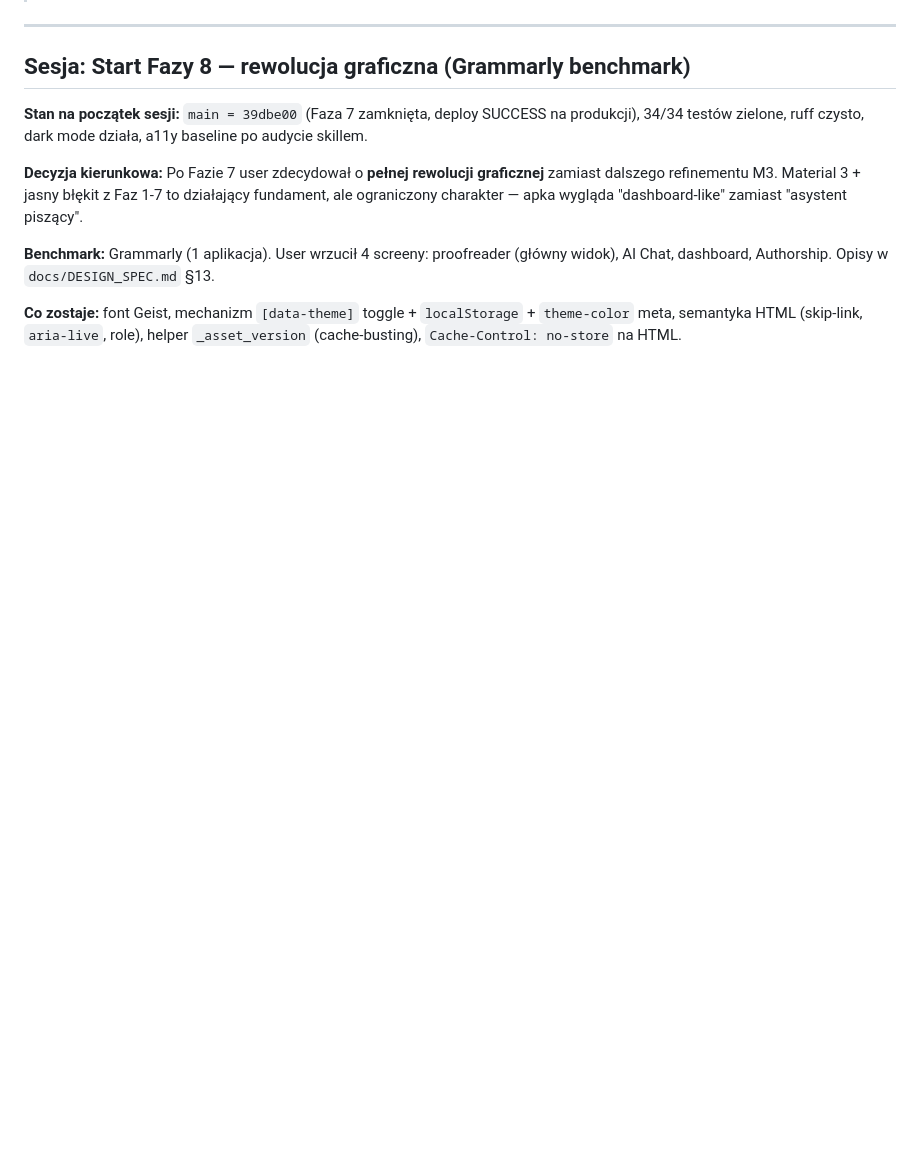
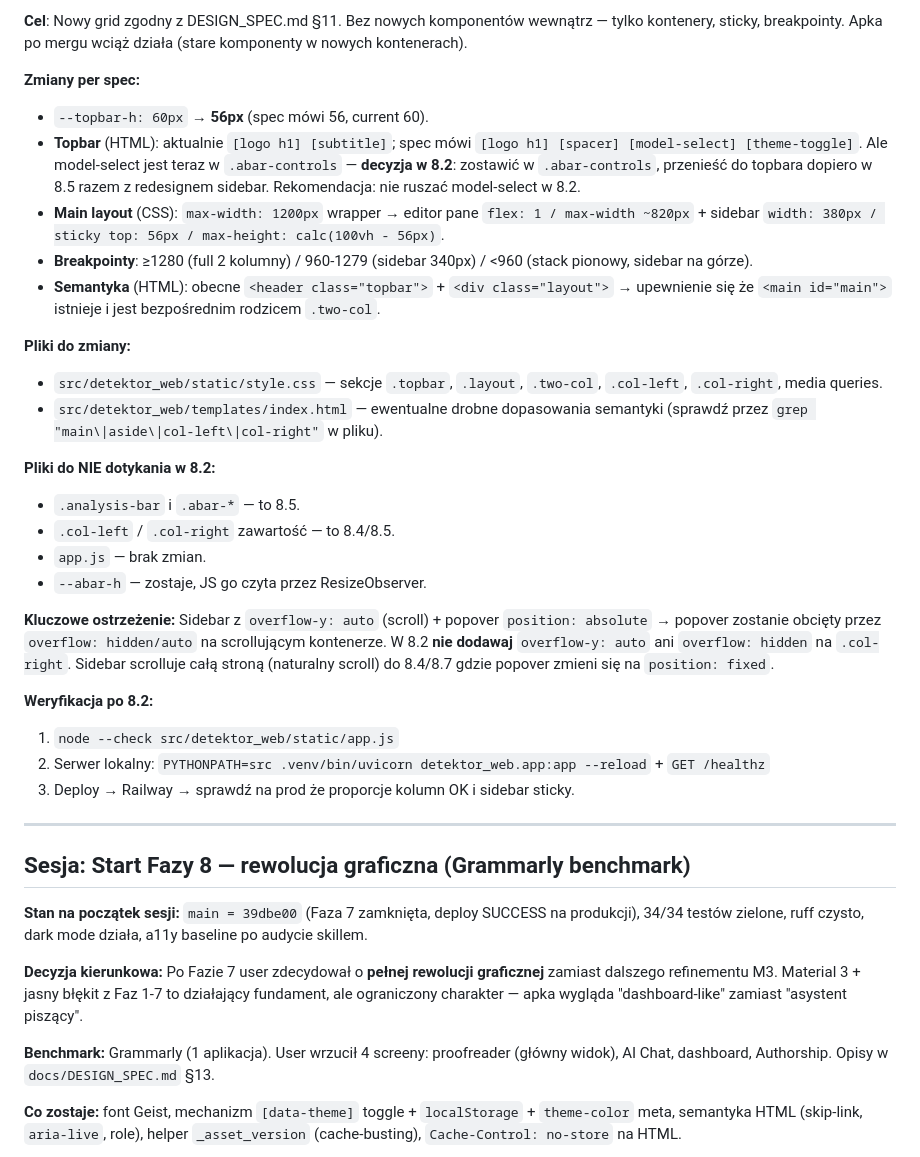
Before and after one commit to ArturDab/detektor_ai, a Markdown page: docs/HANDOFF.md, the part around one of its changes. Drawn GitHub-style; blank space fills up the shorter version.

Commit message:
docs: handoff po Fazach 8.0+8.1, brief dla 8.2 (#46)
Co-authored-by: Claude <noreply@anthropic.com>

```diff
--- a/docs/HANDOFF.md
+++ b/docs/HANDOFF.md
@@ -4,3 +59,28 @@
+**Cel**: Nowy grid zgodny z DESIGN_SPEC.md §11. Bez nowych komponentów wewnątrz — tylko kontenery, sticky, breakpointy. Apka po mergu wciąż działa (stare komponenty w nowych kontenerach).
+
+**Zmiany per spec:**
+- `--topbar-h: 60px` → **56px** (spec mówi 56, current 60).
+- **Topbar** (HTML): aktualnie `[logo h1] [subtitle]`; spec mówi `[logo h1] [spacer] [model-select] [theme-toggle]`. Ale model-select jest teraz w `.abar-controls` — **decyzja w 8.2**: zostawić w `.abar-controls`, przenieść do topbara dopiero w 8.5 razem z redesignem sidebar. Rekomendacja: nie ruszać model-select w 8.2.
+- **Main layout** (CSS): `max-width: 1200px` wrapper → editor pane `flex: 1 / max-width ~820px` + sidebar `width: 380px / sticky top: 56px / max-height: calc(100vh - 56px)`.
+- **Breakpointy**: ≥1280 (full 2 kolumny) / 960-1279 (sidebar 340px) / <960 (stack pionowy, sidebar na górze).
+- **Semantyka** (HTML): obecne `<header class="topbar">` + `<div class="layout">` → upewnienie się że `<main id="main">` istnieje i jest bezpośrednim rodzicem `.two-col`.
+
+**Pliki do zmiany:**
+- `src/detektor_web/static/style.css` — sekcje `.topbar`, `.layout`, `.two-col`, `.col-left`, `.col-right`, media queries.
+- `src/detektor_web/templates/index.html` — ewentualne drobne dopasowania semantyki (sprawdź przez `grep "main\|aside\|col-left\|col-right"` w pliku).
+
+**Pliki do NIE dotykania w 8.2:**
+- `.analysis-bar` i `.abar-*` — to 8.5.
+- `.col-left` / `.col-right` zawartość — to 8.4/8.5.
+- `app.js` — brak zmian.
+- `--abar-h` — zostaje, JS go czyta przez ResizeObserver.
+
+**Kluczowe ostrzeżenie:** Sidebar z `overflow-y: auto` (scroll) + popover `position: absolute` → popover zostanie obcięty przez `overflow: hidden/auto` na scrollującym kontenerze. W 8.2 **nie dodawaj** `overflow-y: auto` ani `overflow: hidden` na `.col-right`. Sidebar scrolluje całą stroną (naturalny scroll) do 8.4/8.7 gdzie popover zmieni się na `position: fixed`.
+
+**Weryfikacja po 8.2:**
+1. `node --check src/detektor_web/static/app.js`
+2. Serwer lokalny: `PYTHONPATH=src .venv/bin/uvicorn detektor_web.app:app --reload` + `GET /healthz`
+3. Deploy → Railway → sprawdź na prod że proporcje kolumn OK i sidebar sticky.
 
 ---
 
```
Also changed, not shown: other parts of docs/HANDOFF.md (+55 -0 lines).
